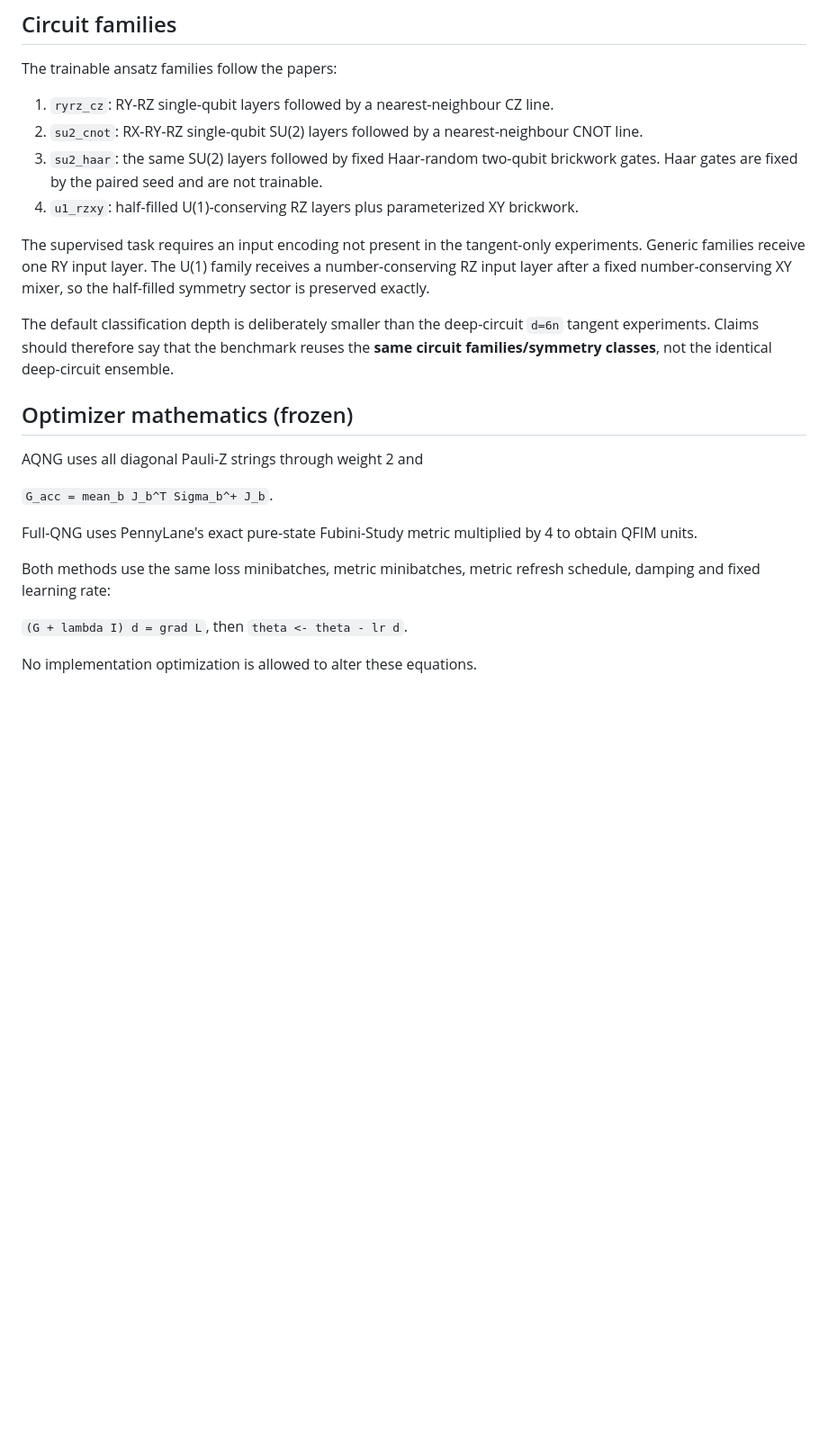
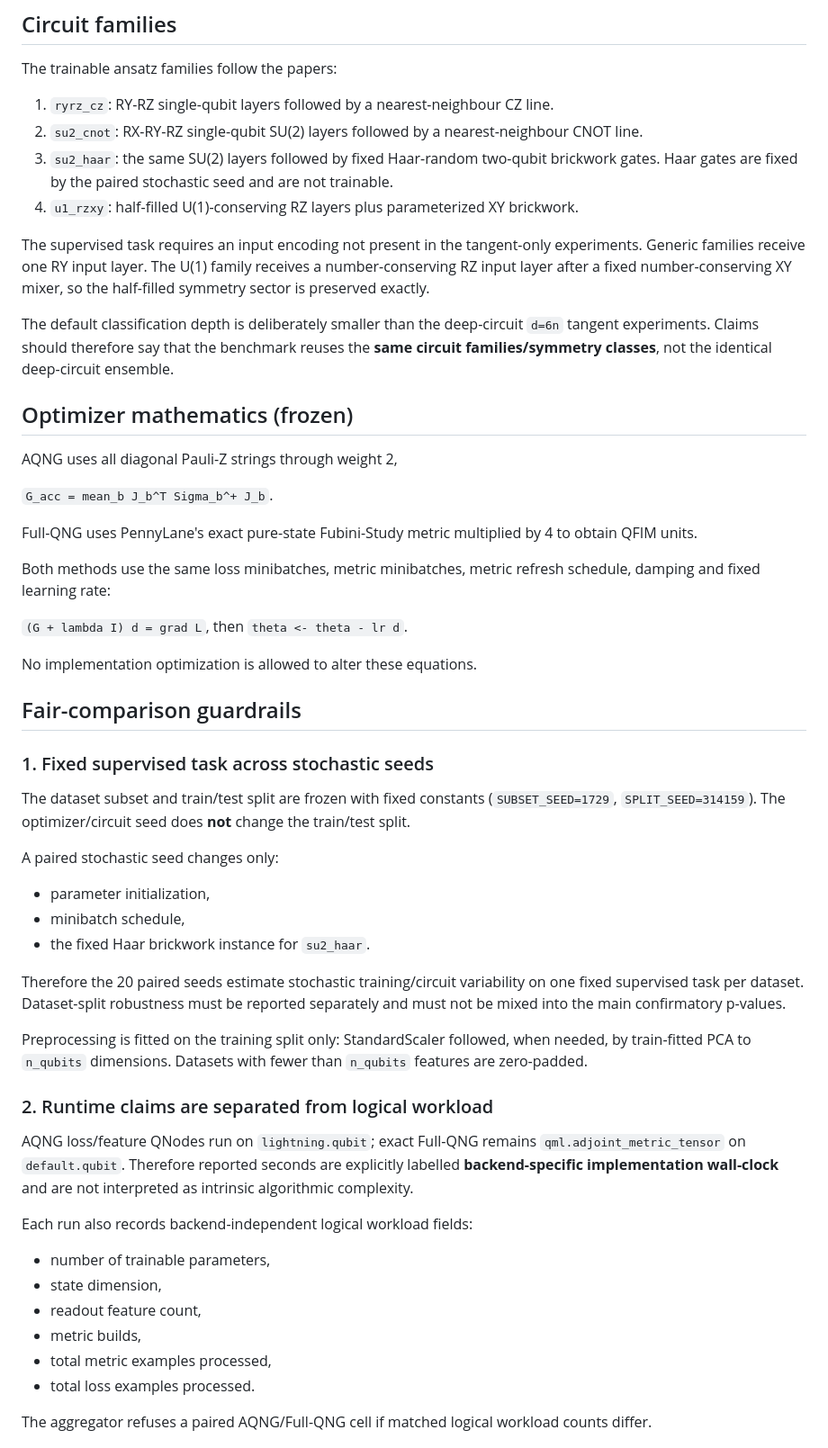
Before and after one commit to AHDMarwan/Accessible-Quantum-Natural-Gradient, a Markdown page: experiments/PAPER_CLASSIFICATION_PROTOCOL.md, the part around one of its changes. Shown at 90% size. Rendered like a GitHub page; blank space fills up the shorter version.

```diff
--- a/experiments/PAPER_CLASSIFICATION_PROTOCOL.md
+++ b/experiments/PAPER_CLASSIFICATION_PROTOCOL.md
@@ -8,7 +8,7 @@ The trainable ansatz families follow the papers:
 
 1. `ryrz_cz`: RY-RZ single-qubit layers followed by a nearest-neighbour CZ line.
 2. `su2_cnot`: RX-RY-RZ single-qubit SU(2) layers followed by a nearest-neighbour CNOT line.
-3. `su2_haar`: the same SU(2) layers followed by fixed Haar-random two-qubit brickwork gates. Haar gates are fixed by the paired seed and are not trainable.
+3. `su2_haar`: the same SU(2) layers followed by fixed Haar-random two-qubit brickwork gates. Haar gates are fixed by the paired stochastic seed and are not trainable.
 4. `u1_rzxy`: half-filled U(1)-conserving RZ layers plus parameterized XY brickwork.
 
 The supervised task requires an input encoding not present in the tangent-only experiments. Generic families receive one RY input layer. The U(1) family receives a number-conserving RZ input layer after a fixed number-conserving XY mixer, so the half-filled symmetry sector is preserved exactly.
@@ -17,7 +17,7 @@ The default classification depth is deliberately smaller than the deep-circuit `
 
 ## Optimizer mathematics (frozen)
 
-AQNG uses all diagonal Pauli-Z strings through weight 2 and
+AQNG uses all diagonal Pauli-Z strings through weight 2,
 
 `G_acc = mean_b J_b^T Sigma_b^+ J_b`.
 
@@ -29,3 +29,32 @@ Both methods use the same loss minibatches, metric minibatches, metric refresh s
 
 No implementation optimization is allowed to alter these equations.
 
+## Fair-comparison guardrails
+
+### 1. Fixed supervised task across stochastic seeds
+
+The dataset subset and train/test split are frozen with fixed constants (`SUBSET_SEED=1729`, `SPLIT_SEED=314159`). The optimizer/circuit seed does **not** change the train/test split.
+
+A paired stochastic seed changes only:
+- parameter initialization,
+- minibatch schedule,
+- the fixed Haar brickwork instance for `su2_haar`.
+
+Therefore the 20 paired seeds estimate stochastic training/circuit variability on one fixed supervised task per dataset. Dataset-split robustness must be reported separately and must not be mixed into the main confirmatory p-values.
+
+Preprocessing is fitted on the training split only: StandardScaler followed, when needed, by train-fitted PCA to `n_qubits` dimensions. Datasets with fewer than `n_qubits` features are zero-padded.
+
+### 2. Runtime claims are separated from logical workload
+
+AQNG loss/feature QNodes run on `lightning.qubit`; exact Full-QNG remains `qml.adjoint_metric_tensor` on `default.qubit`. Therefore reported seconds are explicitly labelled **backend-specific implementation wall-clock** and are not interpreted as intrinsic algorithmic complexity.
+
+Each run also records backend-independent logical workload fields:
+- number of trainable parameters,
+- state dimension,
+- readout feature count,
+- metric builds,
+- total metric examples processed,
+- total loss examples processed.
+
+The aggregator refuses a paired AQNG/Full-QNG cell if matched logical workload counts differ.
+
```
Also changed, not shown: other parts of experiments/PAPER_CLASSIFICATION_PROTOCOL.md (+38 -12 lines).
